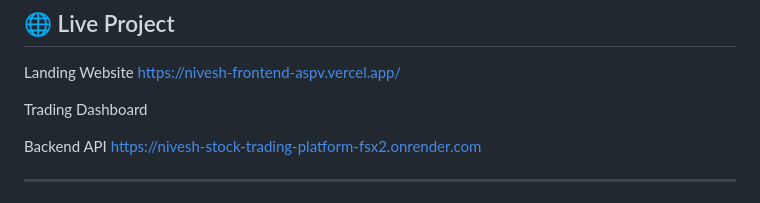
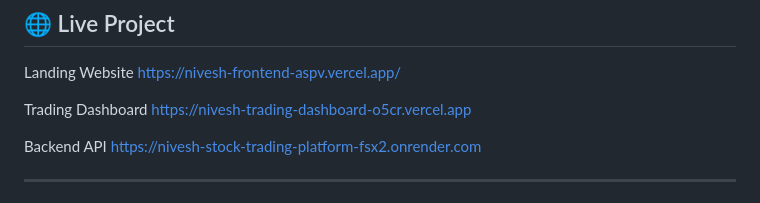
Before and after one commit to vanshika27-ks/Nivesh-stock-trading-platform, a Markdown page: README.md, the part around the change. Drawn GitHub-style.

```diff
--- a/README.md
+++ b/README.md
@@ -18,7 +18,7 @@ Landing Website
 https://nivesh-frontend-aspv.vercel.app/
 
 Trading Dashboard
-
+https://nivesh-trading-dashboard-o5cr.vercel.app
 
 Backend API
 https://nivesh-stock-trading-platform-fsx2.onrender.com
```
